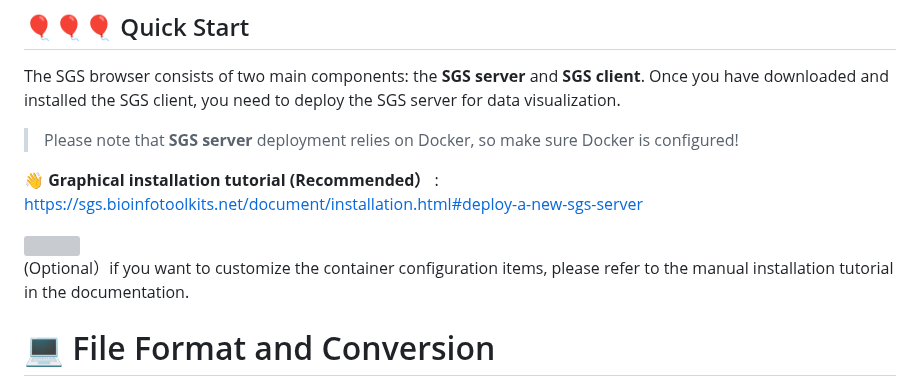
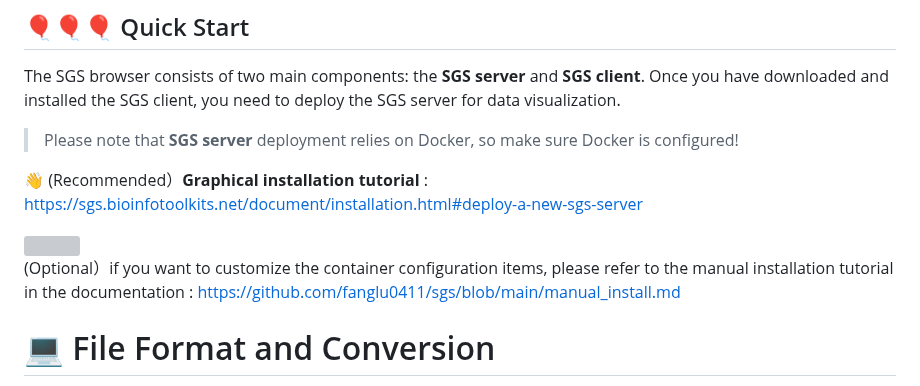
Before and after one commit to fanglu0411/sgs, a Markdown page: README.md, the part around the change. Rendered like a GitHub page; grey boxes are pictures that could not be loaded.

```diff
--- a/README.md
+++ b/README.md
@@ -25,11 +25,11 @@ SGS primarily utilizes Docker and Flutter technologies to achieve graphical one-
 The SGS browser consists of two main components: the **SGS server** and **SGS client**. Once you have downloaded and installed the SGS client, you need to deploy the SGS server for data visualization.
 > Please note that **SGS server** deployment relies on Docker, so make sure Docker is configured!
 
-👋 **Graphical installation tutorial (Recommended）** : https://sgs.bioinfotoolkits.net/document/installation.html#deploy-a-new-sgs-server
+👋 (Recommended）**Graphical installation tutorial** : https://sgs.bioinfotoolkits.net/document/installation.html#deploy-a-new-sgs-server
 
 <img src="https://sgs.bioinfotoolkits.net/document/assets/3_1-BCYWuabz.png" width="700px" >
 
- (Optional）if you want to customize the container configuration items, please refer to the manual installation tutorial in the documentation.
+ (Optional）if you want to customize the container configuration items, please refer to the manual installation tutorial in the documentation : https://github.com/fanglu0411/sgs/blob/main/manual_install.md
 
 # 💻 File Format and Conversion
 + SGS supports various data formats including Anndata, Mudata, and genome-mapped files (GFF, VCF, BED, Bigwig, HiC, Biginteract, Longrange, methylC, Gwas,).
```
